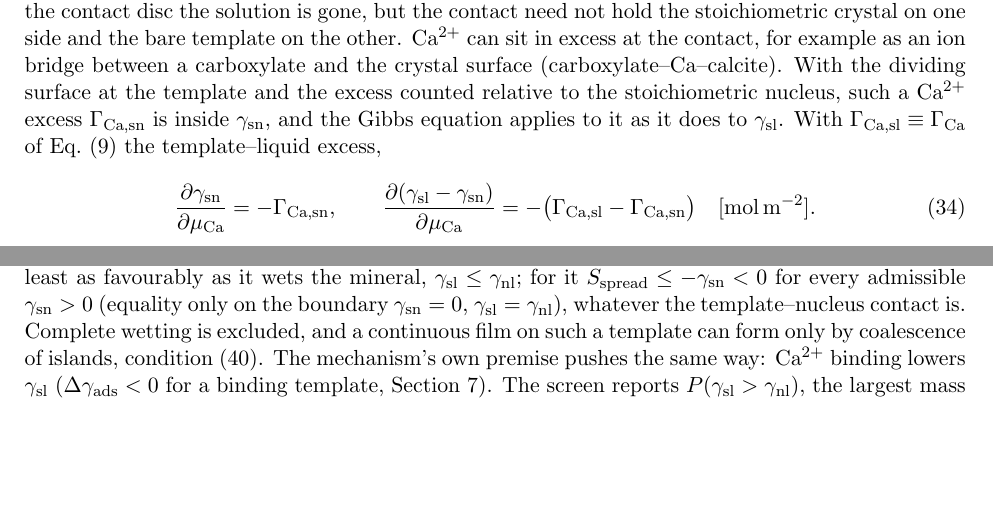
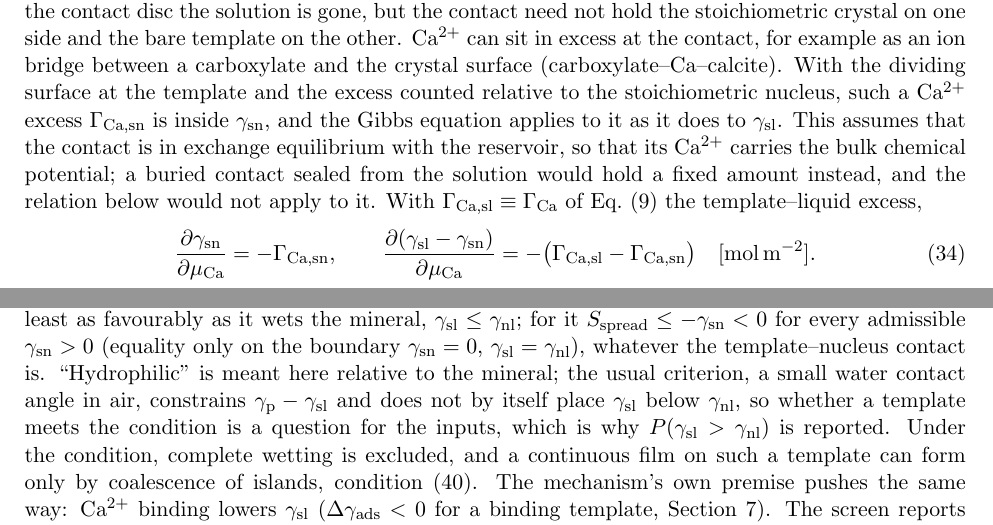
Before and after one commit to pa1aash/nacre-shell, a LaTeX document (theory/derivation.tex, which reads theory/derivation_body.tex): two parts of pages 11 and 14 of 18, joined at a grey line, cut so that both start at the same text, the shorter picture padded with empty space. Compiled offline with pdfLaTeX.

Commit message:
theory: derivation fixes from the blind re-derivation (strong-binding limit, contact exchange, hydrophilic condition)

```diff
--- a/theory/derivation_body.tex
+++ b/theory/derivation_body.tex
@@ -603,7 +604,10 @@ the stoichiometric crystal on one side and the bare template on the other. Ca$^{
 excess at the contact, for example as an ion bridge between a carboxylate and the crystal surface
 (carboxylate--Ca--calcite). With the dividing surface at the template and the excess counted
 relative to the stoichiometric nucleus, such a Ca$^{2+}$ excess $\GCasn$ is inside $\gsn$, and the
-Gibbs equation applies to it as it does to $\gsl$. With $\GCasl\equiv\GCa$ of
+Gibbs equation applies to it as it does to $\gsl$. This assumes that the contact is in
+exchange equilibrium with the reservoir, so that its Ca$^{2+}$ carries the bulk chemical potential;
+a buried contact sealed from the solution would hold a fixed amount instead, and the relation below
+would not apply to it. With $\GCasl\equiv\GCa$ of
 Eq.~\eqref{th:eq:excess} the template--liquid excess,
 \begin{equation}\label{th:eq:gibbs-sn}
 \frac{\partial\gsn}{\partial\mu_\mathrm{Ca}}=-\GCasn,\qquad
@@ -784,7 +788,10 @@ so complete wetting, $\Ssp\ge0$, needs $\gsl\ge\gnl$: the template--water interf
 least as much per area as the mineral--water interface. A hydrophilic template is one that water
 wets at least as favourably as it wets the mineral, $\gsl\le\gnl$; for it $\Ssp\le-\gsn<0$ for
 every admissible $\gsn>0$ (equality only on the boundary $\gsn=0$, $\gsl=\gnl$), whatever the
-template--nucleus contact is. Complete wetting is excluded, and a continuous film on such a
+template--nucleus contact is. ``Hydrophilic'' is meant here relative to the mineral; the usual
+criterion, a small water contact angle in air, constrains $\gp-\gsl$ and does not by itself place
+$\gsl$ below $\gnl$, so whether a template meets the condition is a question for the inputs, which
+is why $P(\gsl>\gnl)$ is reported. Under the condition, complete wetting is excluded, and a continuous film on such a
 template can form only by coalescence of islands, condition~\eqref{th:eq:nclosure}. The
 mechanism's own premise pushes the same way: Ca$^{2+}$ binding lowers $\gsl$ ($\dga<0$ for a
 binding template, Section~\ref{th:sec:template}). The screen reports $P(\gsl>\gnl)$, the largest
```
Also changed, not shown: theory/derivation_body.tex (7 more changed lines), 1 other file.
